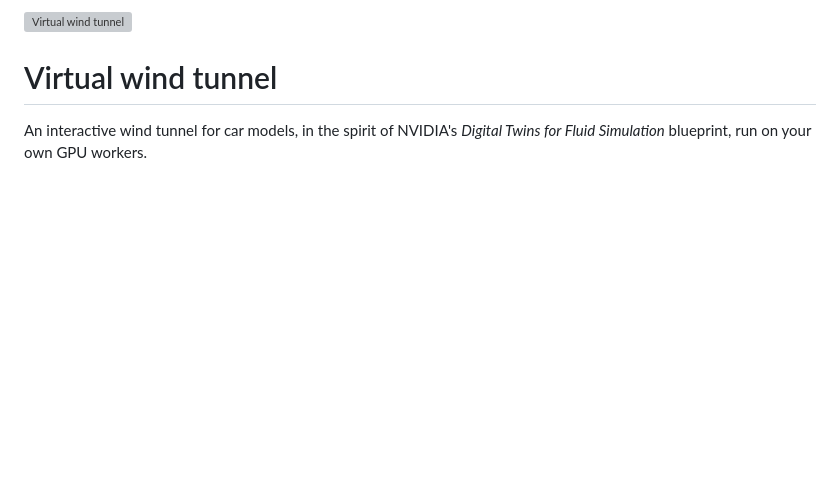
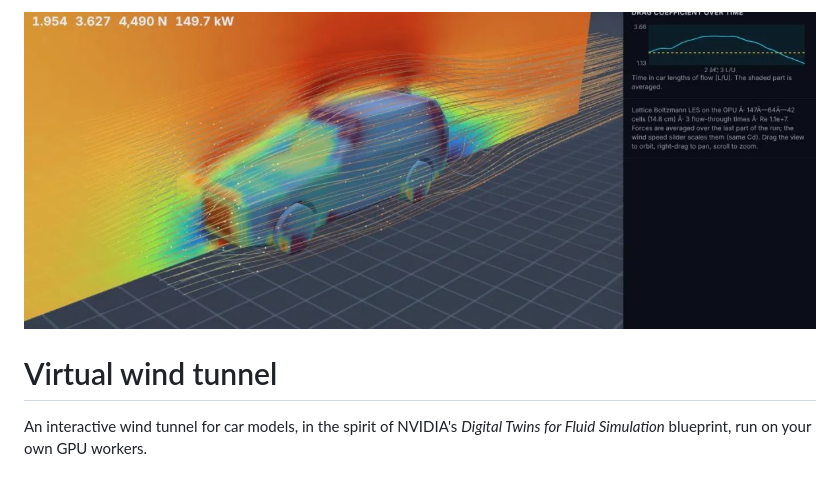
Before and after one commit to gianlucadenovi/esasim-virtual-wind-tunnel, a Markdown page: README.md, the part around the change. Drawn GitHub-style; pictures changed too: assets/cover.jpg (added); blank space fills up the shorter version; grey boxes are pictures that could not be loaded.

Commit message:
Settings changed
Saved by EsaSim

```diff
--- a/README.md
+++ b/README.md
@@ -1,5 +1,5 @@
 <!-- esasim: cover -->
-![Virtual wind tunnel](assets/cover.svg)
+![Virtual wind tunnel](assets/cover.jpg)
 <!-- /esasim: cover -->
 
 # Virtual wind tunnel
```
Also changed, not shown: 2 other files.
